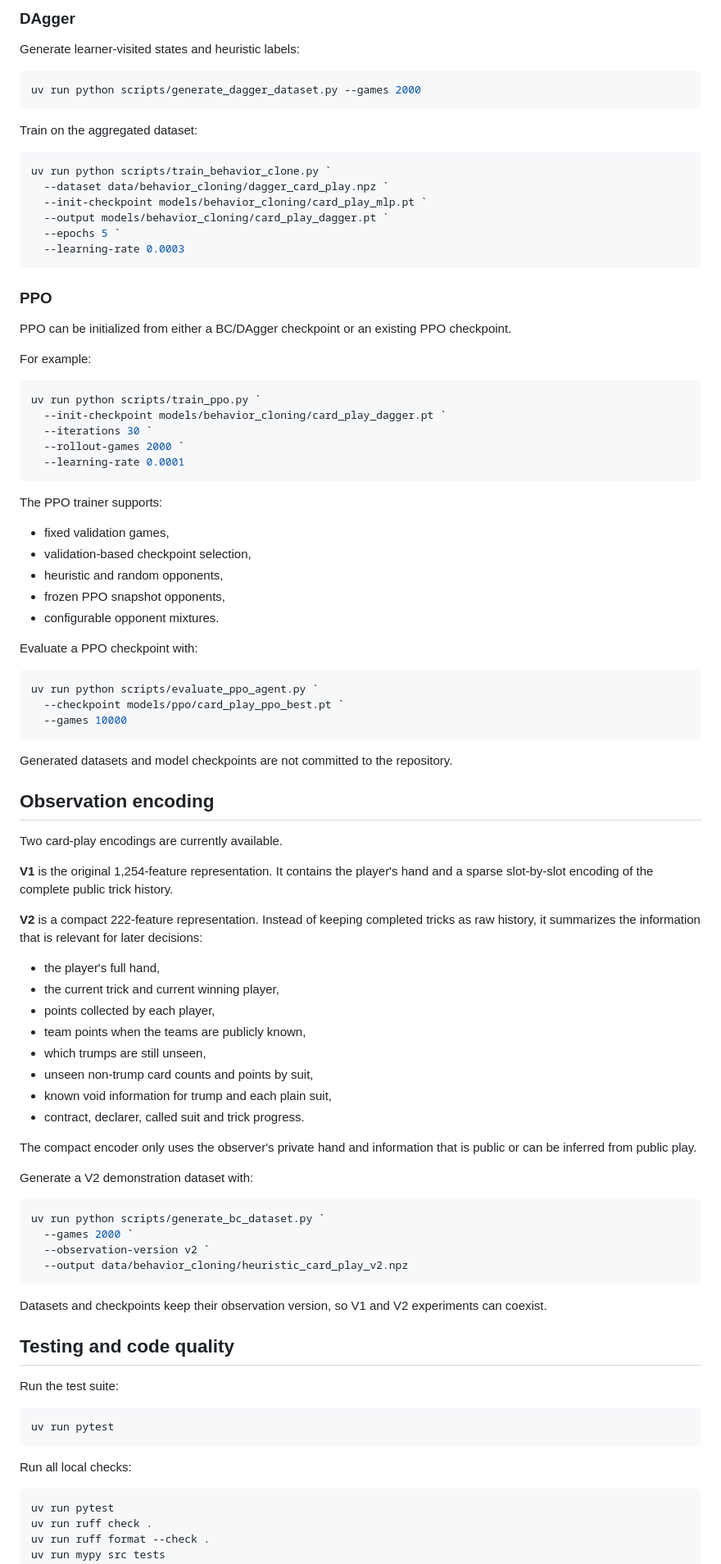
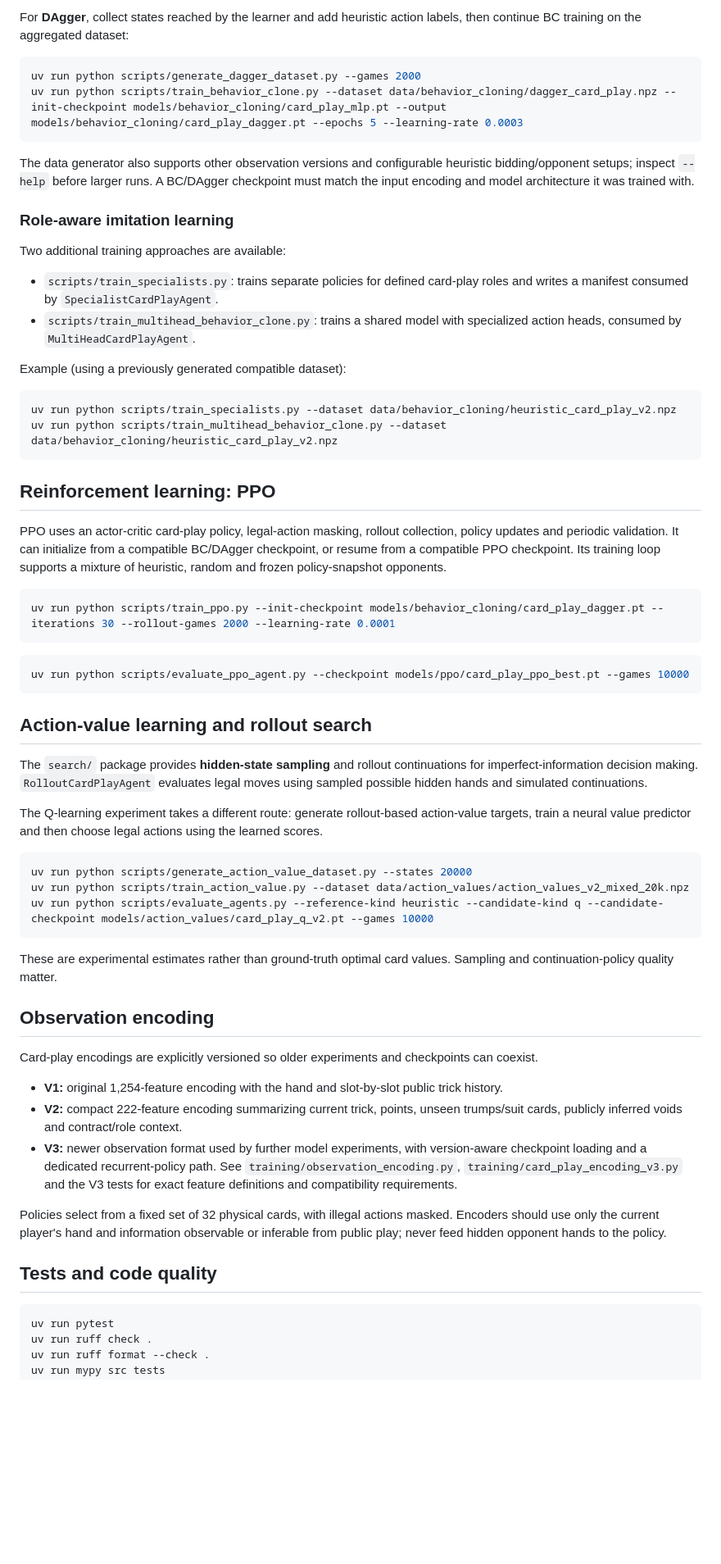
Before and after one commit to 33Jakob33/schafkopf-ai, a Markdown page: README.md, the part around one of its changes. Shown at 82% size. Rendered like a GitHub page; blank space fills up the shorter version.

Commit message:
docs: refresh README for all agents, training and evaluation on main

````diff
--- a/README.md
+++ b/README.md
@@ -181,95 +123,65 @@ uv run python scripts/evaluate_bc_agent.py --games 10000
 ```
 
-### DAgger
-
-Generate learner-visited states and heuristic labels:
+For **DAgger**, collect states reached by the learner and add heuristic action labels, then continue BC training on the aggregated dataset:
 
 ```powershell
 uv run python scripts/generate_dagger_dataset.py --games 2000
+uv run python scripts/train_behavior_clone.py --dataset data/behavior_cloning/dagger_card_play.npz --init-checkpoint models/behavior_cloning/card_play_mlp.pt --output models/behavior_cloning/card_play_dagger.pt --epochs 5 --learning-rate 0.0003
 ```
 
-Train on the aggregated dataset:
+The data generator also supports other observation versions and configurable heuristic bidding/opponent setups; inspect `--help` before larger runs. A BC/DAgger checkpoint must match the input encoding and model architecture it was trained with.
+
+### Role-aware imitation learning
+
+Two additional training approaches are available:
+
+- `scripts/train_specialists.py`: trains separate policies for defined card-play roles and writes a manifest consumed by `SpecialistCardPlayAgent`.
+- `scripts/train_multihead_behavior_clone.py`: trains a shared model with specialized action heads, consumed by `MultiHeadCardPlayAgent`.
+
+Example (using a previously generated compatible dataset):
 
 ```powershell
-uv run python scripts/train_behavior_clone.py `
-  --dataset data/behavior_cloning/dagger_card_play.npz `
-  --init-checkpoint models/behavior_cloning/card_play_mlp.pt `
-  --output models/behavior_cloning/card_play_dagger.pt `
-  --epochs 5 `
-  --learning-rate 0.0003
+uv run python scripts/train_specialists.py --dataset data/behavior_cloning/heuristic_card_play_v2.npz
+uv run python scripts/train_multihead_behavior_clone.py --dataset data/behavior_cloning/heuristic_card_play_v2.npz
 ```
 
-### PPO
+## Reinforcement learning: PPO
 
-PPO can be initialized from either a BC/DAgger checkpoint or an existing PPO checkpoint.
-
-For example:
+PPO uses an actor-critic card-play policy, legal-action masking, rollout collection, policy updates and periodic validation. It can initialize from a compatible BC/DAgger checkpoint, or resume from a compatible PPO checkpoint. Its training loop supports a mixture of heuristic, random and frozen policy-snapshot opponents.
 
 ```powershell
-uv run python scripts/train_ppo.py `
-  --init-checkpoint models/behavior_cloning/card_play_dagger.pt `
-  --iterations 30 `
-  --rollout-games 2000 `
-  --learning-rate 0.0001
+uv run python scripts/train_ppo.py --init-checkpoint models/behavior_cloning/card_play_dagger.pt --iterations 30 --rollout-games 2000 --learning-rate 0.0001
 ```
 
-The PPO trainer supports:
+```powershell
+uv run python scripts/evaluate_ppo_agent.py --checkpoint models/ppo/card_play_ppo_best.pt --games 10000
+```
 
-- fixed validation games,
-- validation-based checkpoint selection,
-- heuristic and random opponents,
-- frozen PPO snapshot opponents,
-- configurable opponent mixtures.
+## Action-value learning and rollout search
 
-Evaluate a PPO checkpoint with:
+The `search/` package provides **hidden-state sampling** and rollout continuations for imperfect-information decision making. `RolloutCardPlayAgent` evaluates legal moves using sampled possible hidden hands and simulated continuations.
+
+The Q-learning experiment takes a different route: generate rollout-based action-value targets, train a neural value predictor and then choose legal actions using the learned scores.
 
 ```powershell
-uv run python scripts/evaluate_ppo_agent.py `
-  --checkpoint models/ppo/card_play_ppo_best.pt `
-  --games 10000
+uv run python scripts/generate_action_value_dataset.py --states 20000
+uv run python scripts/train_action_value.py --dataset data/action_values/action_values_v2_mixed_20k.npz
+uv run python scripts/evaluate_agents.py --reference-kind heuristic --candidate-kind q --candidate-checkpoint models/action_values/card_play_q_v2.pt --games 10000
 ```
 
-Generated datasets and model checkpoints are not committed to the repository.
+These are experimental estimates rather than ground-truth optimal card values. Sampling and continuation-policy quality matter.
 
 ## Observation encoding
 
-Two card-play encodings are currently available.
+Card-play encodings are explicitly versioned so older experiments and checkpoints can coexist.
 
-**V1** is the original 1,254-feature representation. It contains the player's hand and a sparse slot-by-slot encoding of the complete public trick history.
+- **V1:** original 1,254-feature encoding with the hand and slot-by-slot public trick history.
+- **V2:** compact 222-feature encoding summarizing current trick, points, unseen trumps/suit cards, publicly inferred voids and contract/role context.
+- **V3:** newer observation format used by further model experiments, with version-aware checkpoint loading and a dedicated recurrent-policy path. See `training/observation_encoding.py`, `training/card_play_encoding_v3.py` and the V3 tests for exact feature definitions and compatibility requirements.
 
-**V2** is a compact 222-feature representation. Instead of keeping completed tricks as raw history, it summarizes the information that is relevant for later decisions:
+Policies select from a fixed set of 32 physical cards, with illegal actions masked. Encoders should use only the current player's hand and information observable or inferable from public play; never feed hidden opponent hands to the policy.
 
-- the player's full hand,
-- the current trick and current winning player,
-- points collected by each player,
-- team points when the teams are publicly known,
-- which trumps are still unseen,
-- unseen non-trump card counts and points by suit,
-- known void information for trump and each plain suit,
-- contract, declarer, called suit and trick progress.
-
-The compact encoder only uses the observer's private hand and information that is public or can be inferred from public play.
-
-Generate a V2 demonstration dataset with:
-
-```powershell
-uv run python scripts/generate_bc_dataset.py `
-  --games 2000 `
-  --observation-version v2 `
-  --output data/behavior_cloning/heuristic_card_play_v2.npz
-```
-
-Datasets and checkpoints keep their observation version, so V1 and V2 experiments can coexist.
-
-## Testing and code quality
-
-Run the test suite:
-
-```powershell
-uv run pytest
-```
-
-Run all local checks:
+## Tests and code quality
 
 ```powershell
 uv run pytest
````
Also changed, not shown: other parts of README.md (+79 -133 lines).
